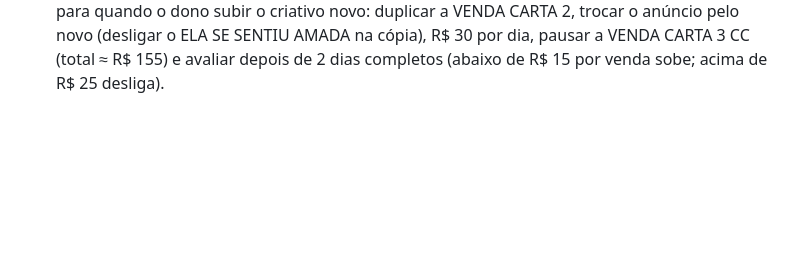
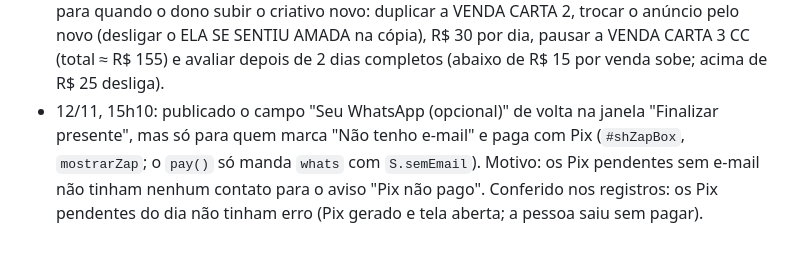
Before and after one commit to gustbeni/carta-com-proposito, a Markdown page: CLAUDE.md, the part around the change. Rendered like a GitHub page; blank space fills up the shorter version.

Commit message:
Publica WhatsApp opcional para quem não tem e-mail no Pix
Co-Authored-By: Claude Opus 5.5 <noreply@anthropic.com>
Claude-Session: https://claude.ai/code/session_01LYePSzb7HMuQM6BRFnq8LY

```diff
--- a/CLAUDE.md
+++ b/CLAUDE.md
@@ -193,3 +193,4 @@ Abra o `public/index.html` gerado no navegador e use "Ver prévia carta Premium"
 - 11/11, 22h03 (Meta): 12 vendas (R$ 316,84; 4 Premium), R$ 137,93 de anúncio, lucro ≈ R$ 179 (ROAS ≈ 2,30). VENDA CARTA 2: 7 a R$ 8,56; original: 2 a R$ 15,72; VENDA CARTA 3 CC: 1 a R$ 46,54 (2º dia caro). Funil desde 16h05: tela de pagamento 23, abriu a janela 22, tocou em Gerar meu Pix 8, pagaram 6 (sem o valor no botão, a desistência passou para dentro da janela; a conversão final ficou igual, ≈ 4 em 20). Decisão do dono para a meia-noite de 12/11: VENDA CARTA 2 **R$ 85**, original **R$ 40**, VENDA CARTA 3 CC **R$ 30** (total R$ 155); CC pausa se passar de R$ 25 por venda de novo. Limite do Meta com R$ 53,32 restantes às 22h03 (recarregar).
 - 11/11 fechou (Meta, 23h59): 14 vendas (R$ 375,80; 6 Premium), R$ 153,05 de anúncio, lucro ≈ R$ 222,75 (ROAS 2,46). VENDA CARTA 2: 8 a R$ 8,40; original: 3 a R$ 11,54; VENDA CARTA 3 CC: 1 a R$ 51,26. Meta recarregado (R$ 195,26 restantes à meia-noite). Painel de lucros atualizado com o 11/11. Plano do dono para 12/11: criativo novo à meia-noite (sugestão: na VENDA CARTA 3 CC, no lugar do CARTA COMPLETA, sem mexer na VENDA CARTA 2).
 - 12/11, 0h05: orçamentos aplicados (VENDA CARTA 2 R$ 85, original R$ 40, VENDA CARTA 3 CC R$ 30) e saldo do Meta em R$ 222,27 (recarregar de novo na noite de 12/11). Plano combinado para quando o dono subir o criativo novo: duplicar a VENDA CARTA 2, trocar o anúncio pelo novo (desligar o ELA SE SENTIU AMADA na cópia), R$ 30 por dia, pausar a VENDA CARTA 3 CC (total ≈ R$ 155) e avaliar depois de 2 dias completos (abaixo de R$ 15 por venda sobe; acima de R$ 25 desliga).
+- 12/11, 15h10: publicado o campo "Seu WhatsApp (opcional)" de volta na janela "Finalizar presente", mas só para quem marca "Não tenho e-mail" e paga com Pix (`#shZapBox`, `mostrarZap`; o `pay()` só manda `whats` com `S.semEmail`). Motivo: os Pix pendentes sem e-mail não tinham nenhum contato para o aviso "Pix não pago". Conferido nos registros: os Pix pendentes do dia não tinham erro (Pix gerado e tela aberta; a pessoa saiu sem pagar).
```
